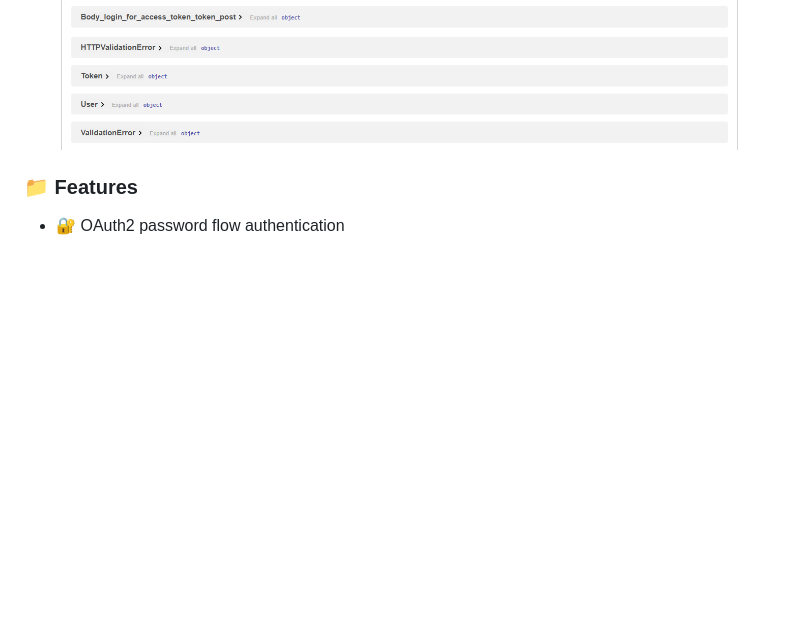
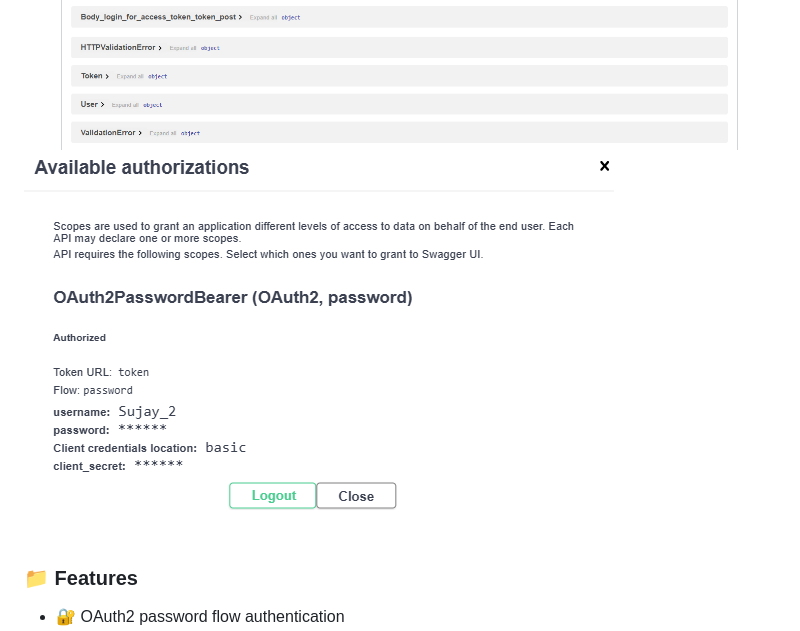
Before and after one commit to SujayKumarMondal/FastAPI-OAuth2, a Markdown page: README.md, the part around the change. Rendered like a GitHub page; pictures changed too: images/image_3.png (added); blank space fills up the shorter version.

Commit message:
Added another SS

```diff
--- a/README.md
+++ b/README.md
@@ -8,6 +8,7 @@ A simple and secure FastAPI application implementing **OAuth2 with JWT**, user d
 
 ![HTML Screen](images/image.png)
 ![Swagger Screen](images/image_2.png)
+![Authorization Complete](images/image_3.png)
 
 
 ### 📁 Features
```
